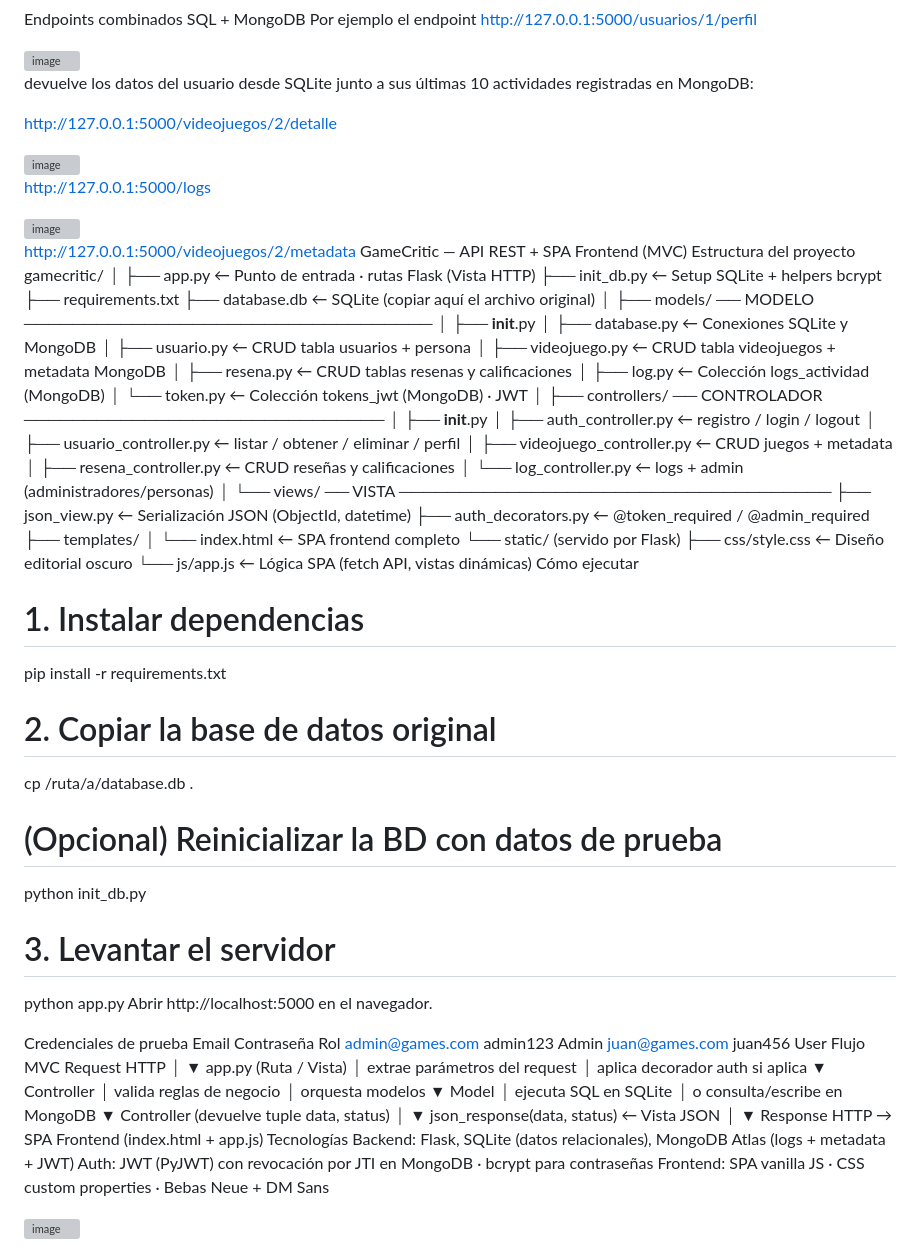
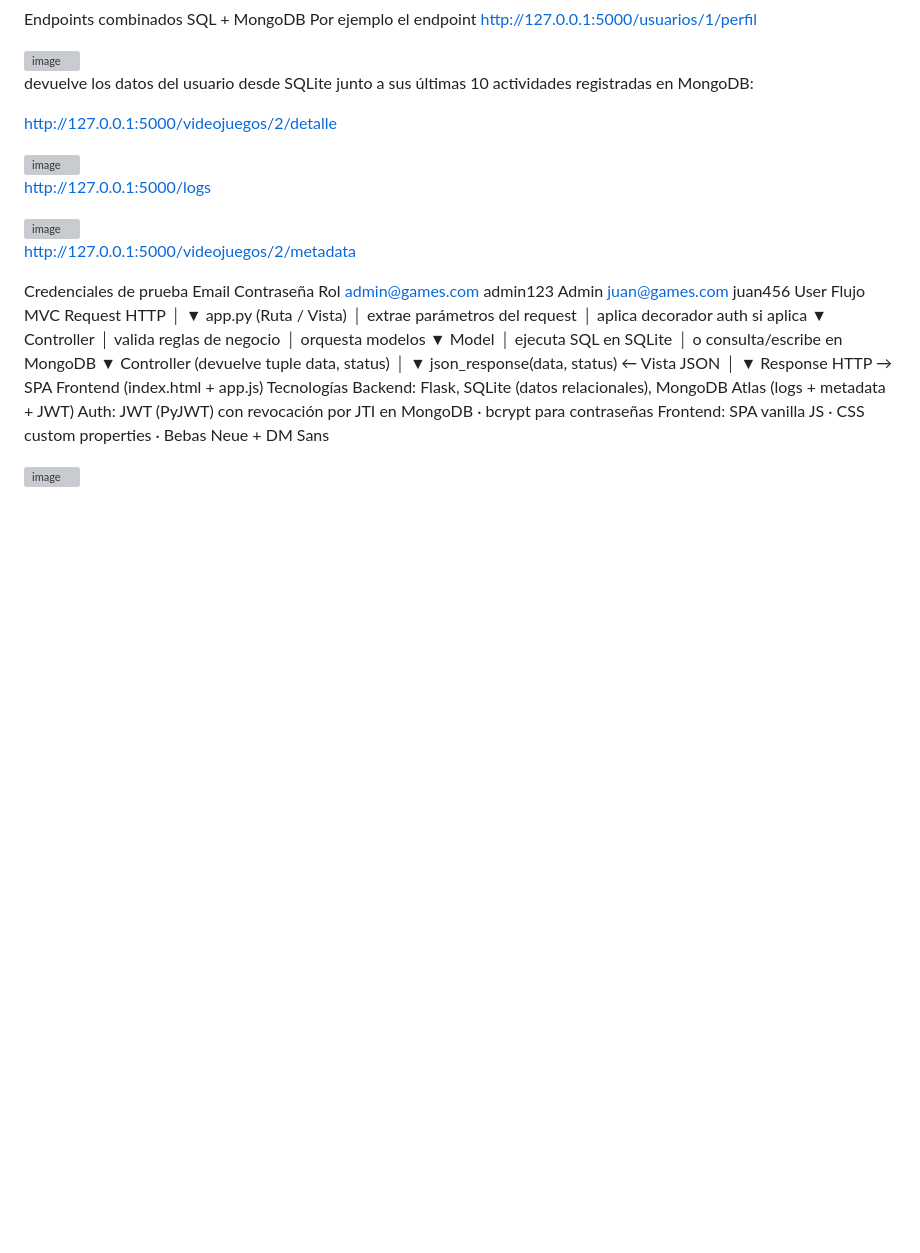
Before and after one commit to gongora1415/GameCritic, a Markdown page: README.md, the part around the change. GitHub-like rendering; blank space fills up the shorter version; grey boxes are pictures that could not be loaded.

Commit message:
Update README to remove project details
Removed project structure and execution instructions from README.

```diff
--- a/README.md
+++ b/README.md
@@ -48,53 +48,6 @@ http://127.0.0.1:5000/logs
 <img width="306" height="255" alt="image" src="https://github.com/user-attachments/assets/fc3ca783-3b6e-498f-ae9c-50518980f3f3" />
 
 http://127.0.0.1:5000/videojuegos/2/metadata
-GameCritic — API REST + SPA Frontend (MVC)
-Estructura del proyecto
-gamecritic/
-│
-├── app.py                  ← Punto de entrada · rutas Flask (Vista HTTP)
-├── init_db.py              ← Setup SQLite + helpers bcrypt
-├── requirements.txt
-├── database.db             ← SQLite (copiar aquí el archivo original)
-│
-├── models/                 ── MODELO ──────────────────────────────────
-│   ├── __init__.py
-│   ├── database.py         ← Conexiones SQLite y MongoDB
-│   ├── usuario.py          ← CRUD tabla usuarios + persona
-│   ├── videojuego.py       ← CRUD tabla videojuegos + metadata MongoDB
-│   ├── resena.py           ← CRUD tablas resenas y calificaciones
-│   ├── log.py              ← Colección logs_actividad (MongoDB)
-│   └── token.py            ← Colección tokens_jwt (MongoDB) · JWT
-│
-├── controllers/            ── CONTROLADOR ──────────────────────────────
-│   ├── __init__.py
-│   ├── auth_controller.py        ← registro / login / logout
-│   ├── usuario_controller.py     ← listar / obtener / eliminar / perfil
-│   ├── videojuego_controller.py  ← CRUD juegos + metadata
-│   ├── resena_controller.py      ← CRUD reseñas y calificaciones
-│   └── log_controller.py         ← logs + admin (administradores/personas)
-│
-└── views/                  ── VISTA ────────────────────────────────────
-    ├── json_view.py          ← Serialización JSON (ObjectId, datetime)
-    ├── auth_decorators.py    ← @token_required / @admin_required
-    ├── templates/
-    │   └── index.html        ← SPA frontend completo
-    └── static/ (servido por Flask)
-        ├── css/style.css     ← Diseño editorial oscuro
-        └── js/app.js         ← Lógica SPA (fetch API, vistas dinámicas)
-Cómo ejecutar
-# 1. Instalar dependencias
-pip install -r requirements.txt
-
-# 2. Copiar la base de datos original
-cp /ruta/a/database.db .
-
-# (Opcional) Reinicializar la BD con datos de prueba
-python init_db.py
-
-# 3. Levantar el servidor
-python app.py
-Abrir http://localhost:5000 en el navegador.
 
 Credenciales de prueba
 Email	Contraseña	Rol
```
